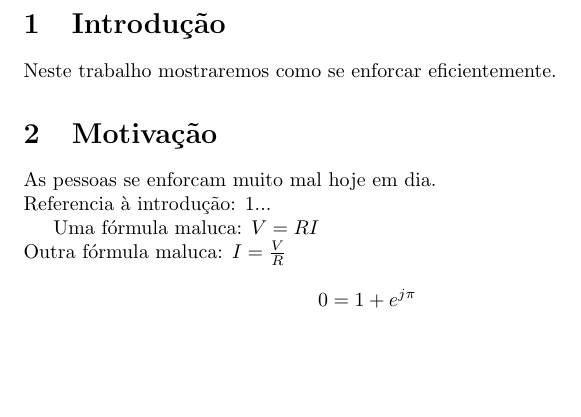
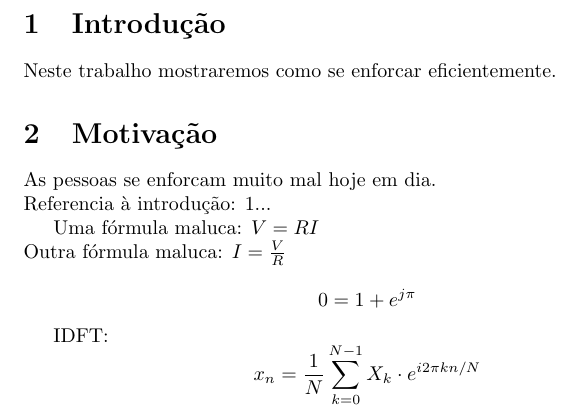
Before and after one commit to rentur/TCCLatex, a LaTeX thesis (TCCLatex.tex): part of page 2 of 2, cut so that both start at the same text, the shorter picture padded with empty space. Compiled offline with pdfLaTeX.

Commit message:
formuletas

```diff
--- a/TCCLatex.tex
+++ b/TCCLatex.tex
@@ -25,4 +25,6 @@ Outra fórmula maluca: $ I = \frac{V}{R} $
 
 $$ 0 = 1+e^{j\pi}  $$
 
+IDFT: $$ x_n = \frac{1}{N}\sum_{k=0}^{N-1} X_k \cdot e^{i2\pi kn/N} $$
+
 \end{document}
```
